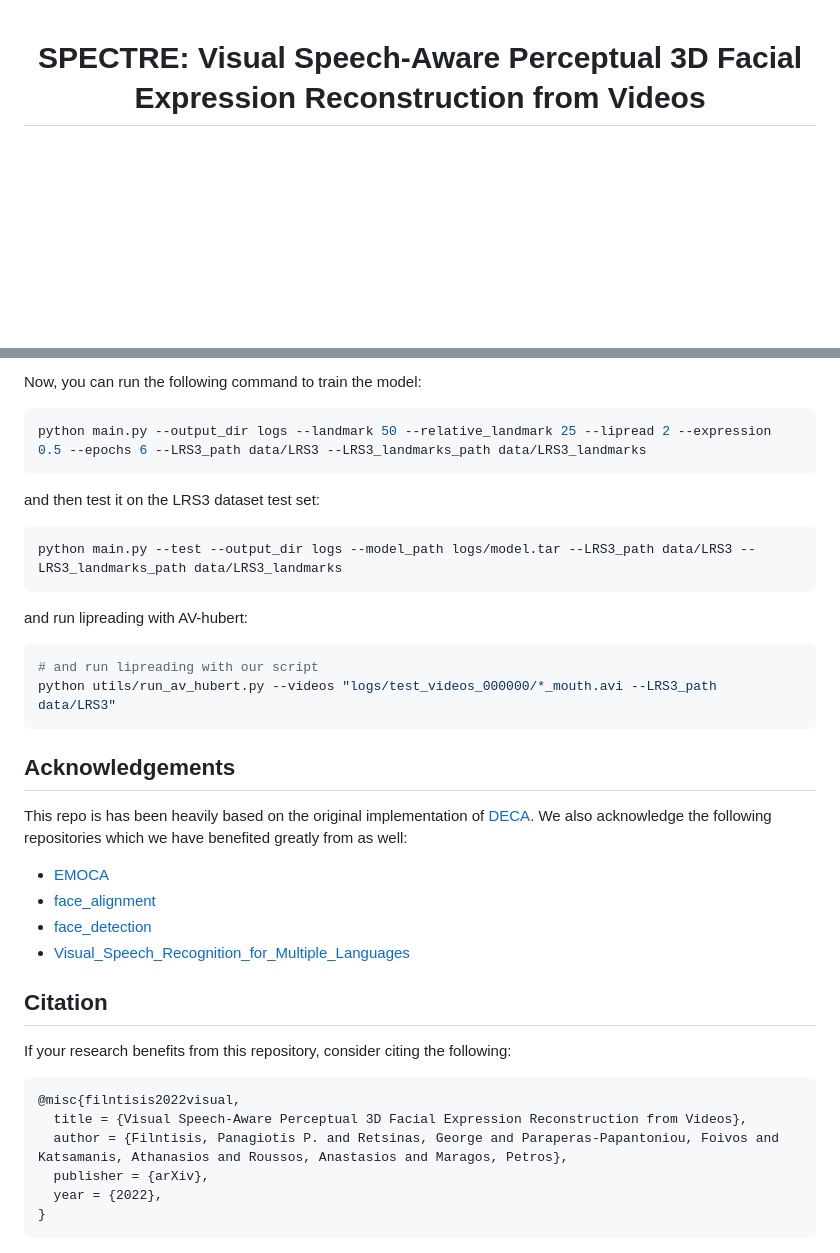
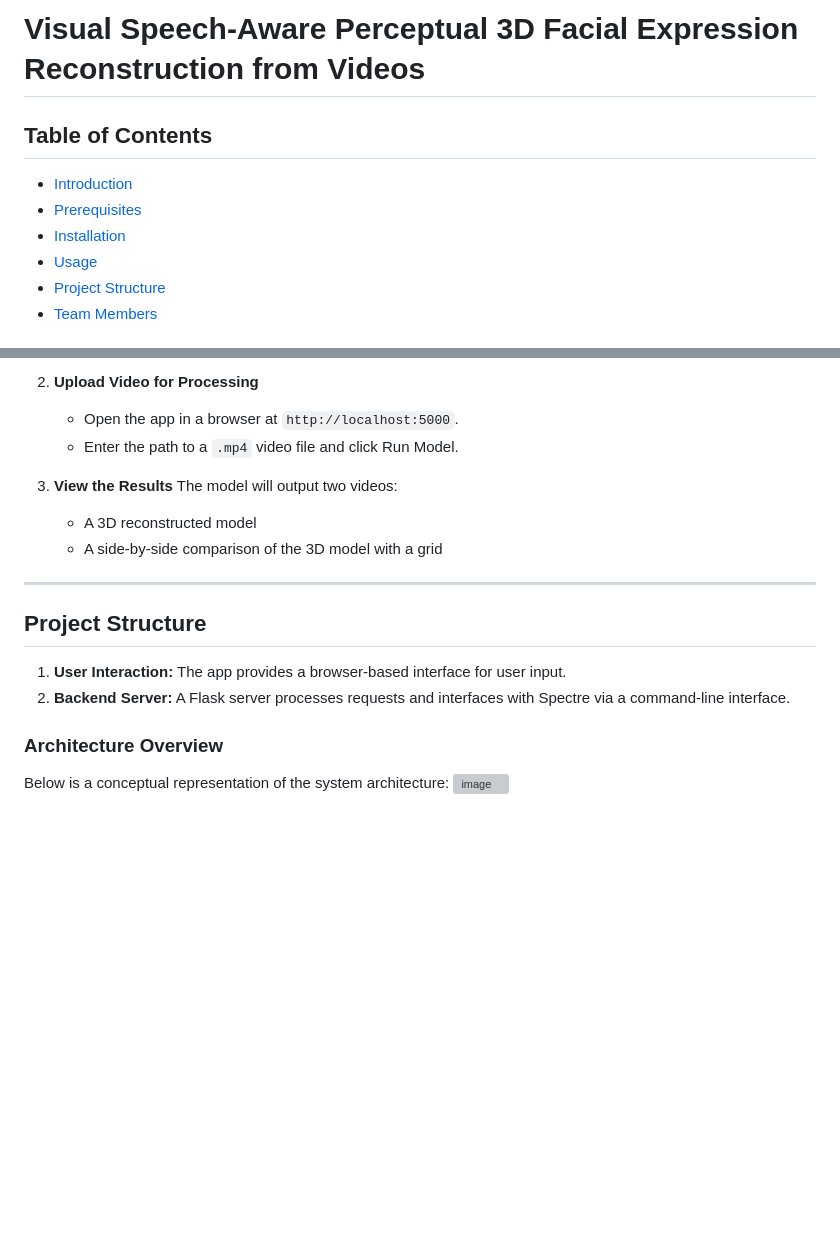
Before and after one commit to CalvinP4/ccn-project-repo-13, a Markdown page: README.md, 2 parts joined by grey strips. Rendered like a GitHub page; blank space fills up the shorter version; grey boxes are pictures that could not be loaded.

````diff
--- a/README.md
+++ b/README.md
@@ -1,4 +1,10 @@
-<div align="center">
+# **Visual Speech-Aware Perceptual 3D Facial Expression Reconstruction from Videos**
 
-  # SPECTRE: Visual Speech-Aware Perceptual 3D Facial Expression Reconstruction from Videos
+## **Table of Contents**
+- [Introduction](#introduction)
+- [Prerequisites](#prerequisites)
+- [Installation](#installation)
+- [Usage](#usage)
+- [Project Structure](#project-structure)
+- [Team Members](#team-members)
 
@@ -102,41 +97,20 @@ to licencing reasons we are not allowed to share it to you.
 
-Now, you can run the following command to train the model:
+2. **Upload Video for Processing**
+   - Open the app in a browser at `http://localhost:5000`.
+   - Enter the path to a `.mp4` video file and click Run Model.
 
-```bash
-python main.py --output_dir logs --landmark 50 --relative_landmark 25 --lipread 2 --expression 0.5 --epochs 6 --LRS3_path data/LRS3 --LRS3_landmarks_path data/LRS3_landmarks
-```
+3. **View the Results**
+   The model will output two videos:
+   - A 3D reconstructed model
+   - A side-by-side comparison of the 3D model with a grid
 
-and then test it on the LRS3 dataset test set:
+---
 
-```bash
-python main.py --test --output_dir logs --model_path logs/model.tar --LRS3_path data/LRS3 --LRS3_landmarks_path data/LRS3_landmarks
-```
+## **Project Structure**
 
-and run lipreading with AV-hubert:
+1. **User Interaction:** The app provides a browser-based interface for user input.
+2. **Backend Server:** A Flask server processes requests and interfaces with Spectre via a command-line interface.
 
-```bash
-# and run lipreading with our script
-python utils/run_av_hubert.py --videos "logs/test_videos_000000/*_mouth.avi --LRS3_path data/LRS3"
-```
-
-
-## Acknowledgements
-This repo is has been heavily based on the original implementation of [DECA](https://github.com/YadiraF/DECA/). We also acknowledge the following
-repositories which we have benefited greatly from as well:
-
-- [EMOCA](https://github.com/radekd91/emoca)
-- [face_alignment](https://github.com/hhj1897/face_alignment)
-- [face_detection](https://github.com/hhj1897/face_detection)
-- [Visual_Speech_Recognition_for_Multiple_Languages](https://github.com/mpc001/Visual_Speech_Recognition_for_Multiple_Languages)
-
-## Citation
-If your research benefits from this repository, consider citing the following:
-
-```
-@misc{filntisis2022visual,
-  title = {Visual Speech-Aware Perceptual 3D Facial Expression Reconstruction from Videos},
-  author = {Filntisis, Panagiotis P. and Retsinas, George and Paraperas-Papantoniou, Foivos and Katsamanis, Athanasios and Roussos, Anastasios and Maragos, Petros},
-  publisher = {arXiv},
-  year = {2022},
-}
-```
+### Architecture Overview
+Below is a conceptual representation of the system architecture:
+![image](https://github.com/user-attachments/assets/4ee8400a-d6ac-4ff9-a98c-3d4aaa845cb0)
````
Also changed, not shown: other parts of README.md (+65 -76 lines).
